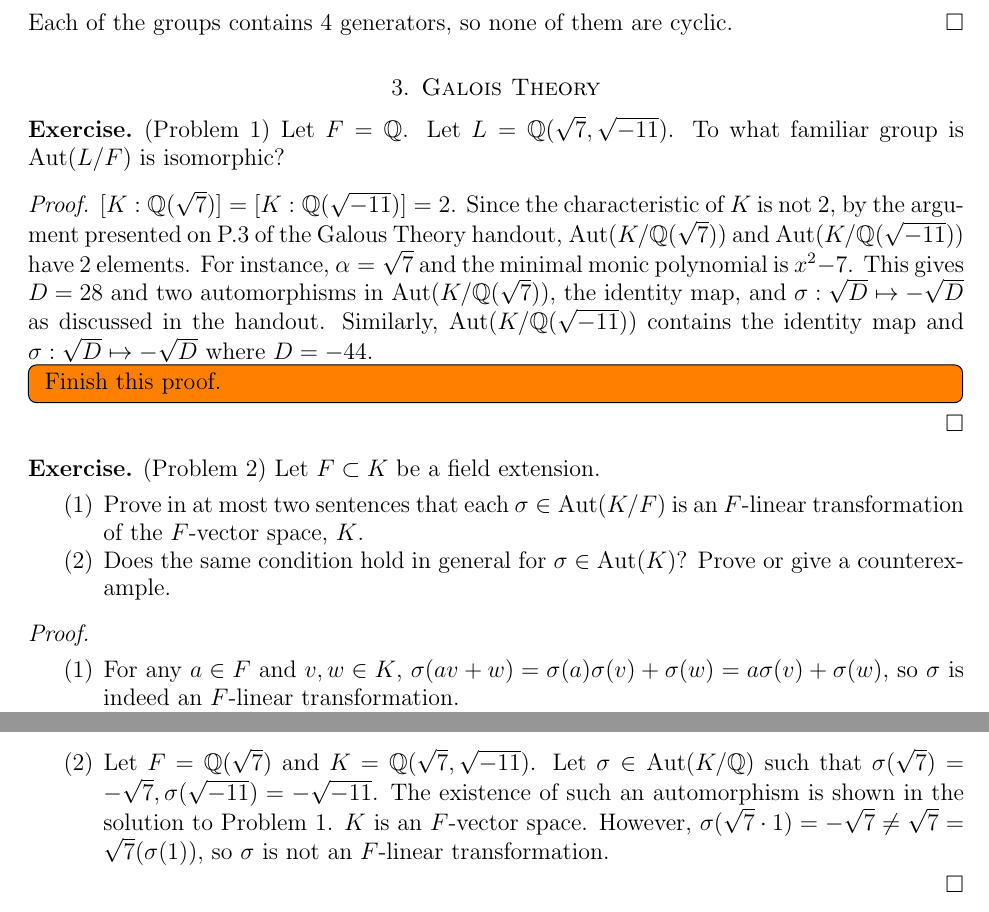
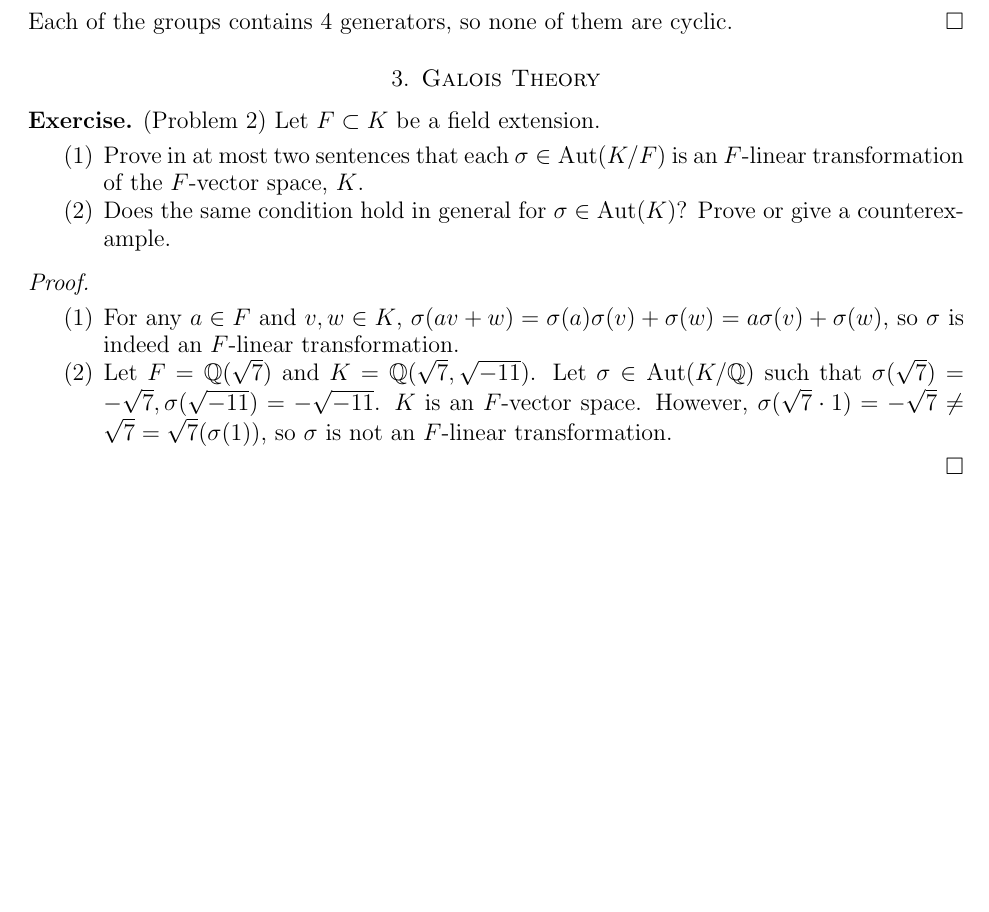
Before and after one commit to hidenori-shinohara/courses, a LaTeX paper (math601/10-30/math601-10-30.tex): two parts of pages 3 and 4 of 4 before the commit and part of page 3 of 4 after it, the two joined at a grey line, cut so that both start at the same text, the shorter picture padded with empty space. Compiled offline with pdfLaTeX.

Commit message:
Update solutions to Problem 2 Galois Theory

```diff
--- a/math601/10-30/math601-10-30.tex
+++ b/math601/10-30/math601-10-30.tex
@@ -203,23 +203,6 @@
 
 \section{Galois Theory}
 
-\begin{exer}{(Problem 1)}
-  Let $F = \mathbb{Q}$.
-  Let $L = \mathbb{Q}(\sqrt{7}, \sqrt{-11})$.
-  To what familiar group is $\Aut(L/F)$ is isomorphic?
-\end{exer}
-
-\begin{proof}
-  $[K:\mathbb{Q}(\sqrt{7})] = [K:\mathbb{Q}(\sqrt{-11})] = 2$.
-  Since the characteristic of $K$ is not 2, by the argument presented on P.3 of the Galous Theory handout, $\Aut(K/\mathbb{Q}(\sqrt{7}))$ and $\Aut(K/\mathbb{Q}(\sqrt{-11}))$ have 2 elements.
-  For instance, $\alpha = \sqrt{7}$ and the minimal monic polynomial is $x^2 - 7$.
-  This gives $D = 28$ and two automorphisms in $\Aut(K/\mathbb{Q}(\sqrt{7}))$, the identity map, and $\sigma: \sqrt{D} \mapsto -\sqrt{D}$ as discussed in the handout.
-  Similarly, $\Aut(K/\mathbb{Q}(\sqrt{-11}))$ contains the identity map and $\sigma: \sqrt{D} \mapsto -\sqrt{D}$ where $D = -44$.
-  \todo[inline,caption={}]{
-    Finish this proof.
-  }
-\end{proof}
-
 \begin{exer}{(Problem 2)}
   Let $F \subset K$ be a field extension.
   \begin{enumerate}
@@ -239,7 +222,6 @@
     \item
       Let $F = \mathbb{Q}(\sqrt{7})$ and $K = \mathbb{Q}(\sqrt{7}, \sqrt{-11})$.
       Let $\sigma \in \Aut(K / \mathbb{Q})$ such that $\sigma(\sqrt{7}) = -\sqrt{7}, \sigma(\sqrt{-11}) = -\sqrt{-11}$.
-      The existence of such an automorphism is shown in the solution to Problem 1.
       $K$ is an $F$-vector space.
       However, $\sigma(\sqrt{7} \cdot 1) = -\sqrt{7} \ne \sqrt{7} = \sqrt{7}(\sigma(1))$, so $\sigma$ is not an $F$-linear transformation.
   \end{enumerate}
```
Also changed, not shown: math601/10-30/math601-10-30.pdf.
